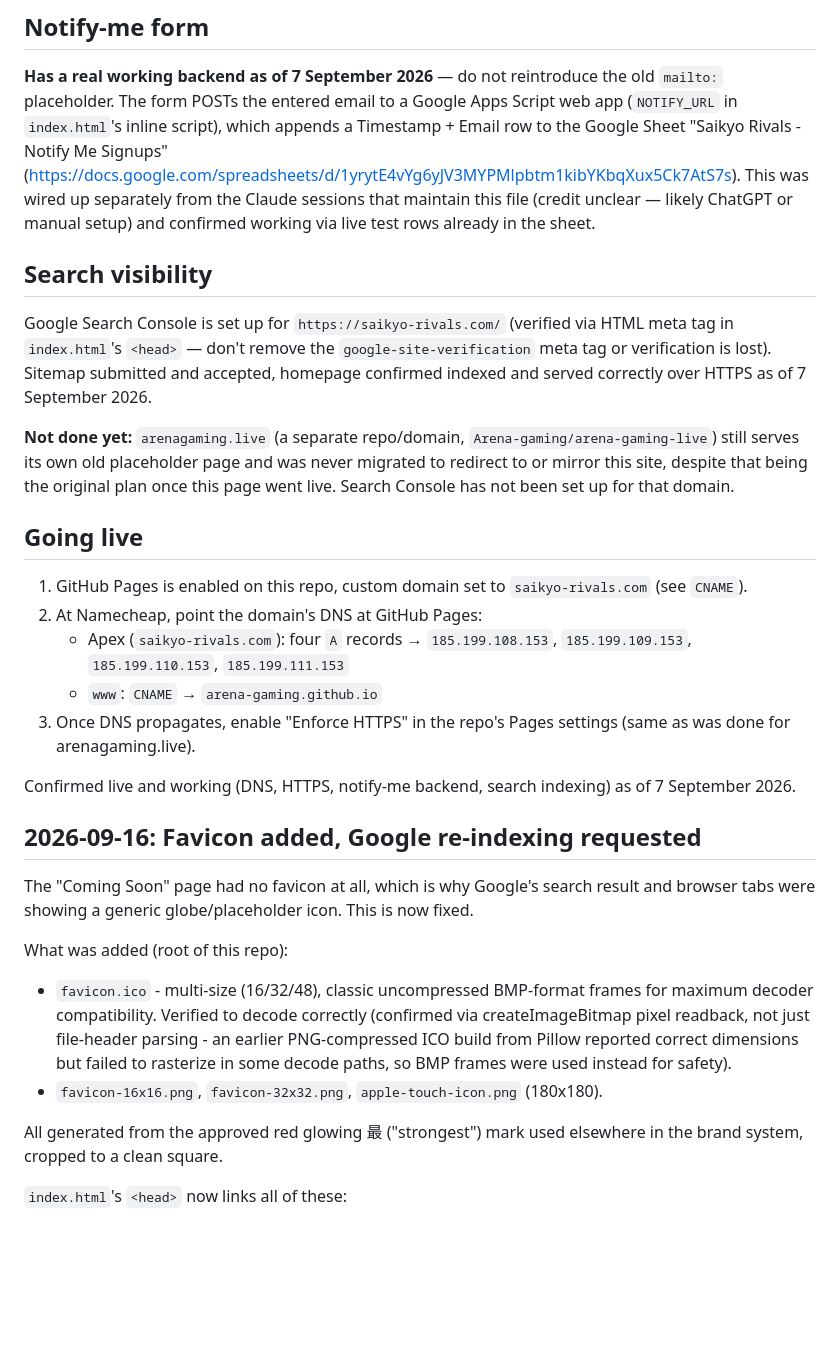
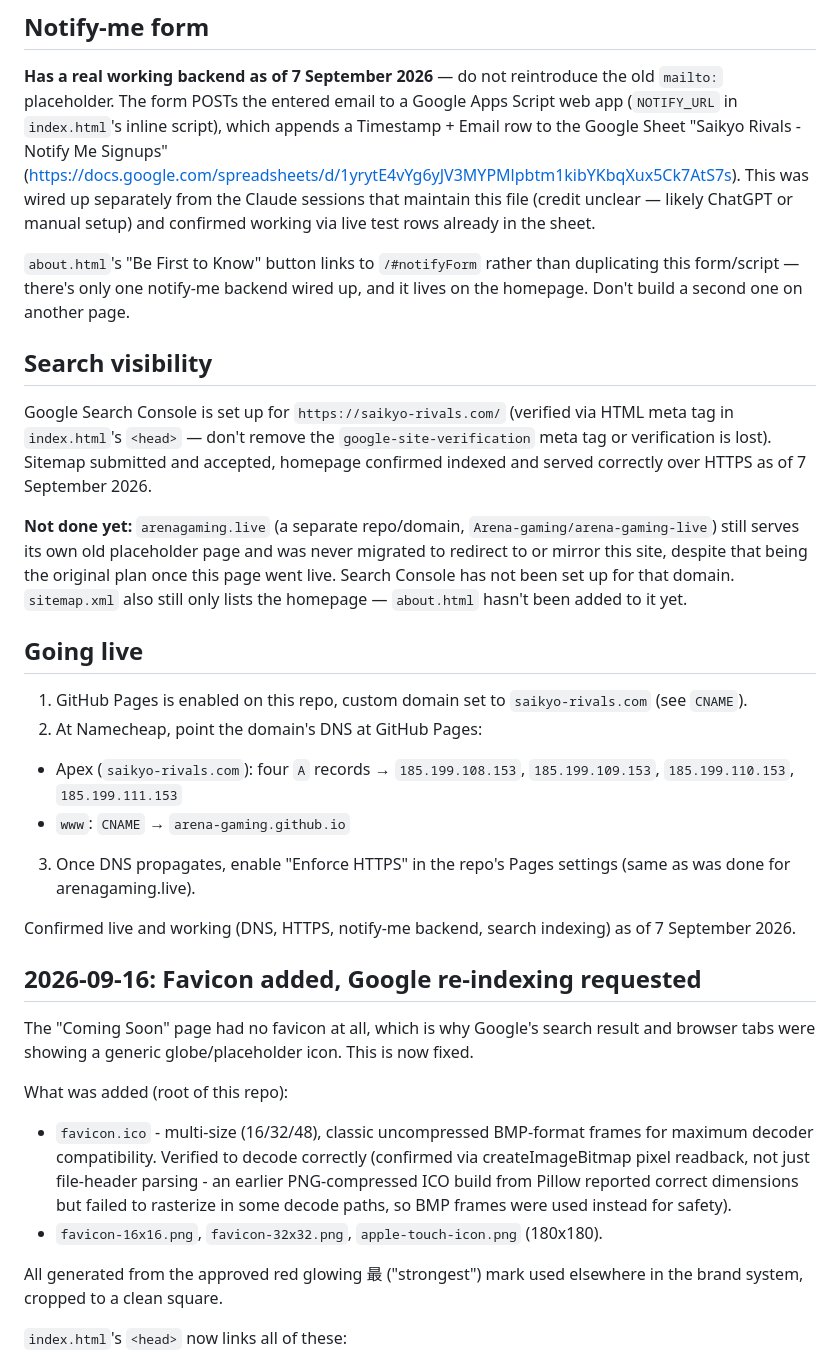
Before and after one commit to Arena-gaming/saikyo-rivals-live, a Markdown page: README.md, the part around one of its changes. Drawn GitHub-style; blank space fills up the shorter version.

```diff
--- a/README.md
+++ b/README.md
@@ -19,22 +20,23 @@ This section is real HTML text + inline SVG icons (crossed swords, trophy, rival
 
 **Has a real working backend as of 7 September 2026** — do not reintroduce the old `mailto:` placeholder. The form POSTs the entered email to a Google Apps Script web app (`NOTIFY_URL` in `index.html`'s inline script), which appends a Timestamp + Email row to the Google Sheet "Saikyo Rivals - Notify Me Signups" (https://docs.google.com/spreadsheets/d/1yrytE4vYg6yJV3MYPMlpbtm1kibYKbqXux5Ck7AtS7s). This was wired up separately from the Claude sessions that maintain this file (credit unclear — likely ChatGPT or manual setup) and confirmed working via live test rows already in the sheet.
 
+`about.html`'s "Be First to Know" button links to `/#notifyForm` rather than duplicating this form/script — there's only one notify-me backend wired up, and it lives on the homepage. Don't build a second one on another page.
+
 ## Search visibility
 
 Google Search Console is set up for `https://saikyo-rivals.com/` (verified via HTML meta tag in `index.html`'s `<head>` — don't remove the `google-site-verification` meta tag or verification is lost). Sitemap submitted and accepted, homepage confirmed indexed and served correctly over HTTPS as of 7 September 2026.
 
-**Not done yet:** `arenagaming.live` (a separate repo/domain, `Arena-gaming/arena-gaming-live`) still serves its own old placeholder page and was never migrated to redirect to or mirror this site, despite that being the original plan once this page went live. Search Console has not been set up for that domain.
+**Not done yet:** `arenagaming.live` (a separate repo/domain, `Arena-gaming/arena-gaming-live`) still serves its own old placeholder page and was never migrated to redirect to or mirror this site, despite that being the original plan once this page went live. Search Console has not been set up for that domain. `sitemap.xml` also still only lists the homepage — `about.html` hasn't been added to it yet.
 
 ## Going live
 
 1. GitHub Pages is enabled on this repo, custom domain set to `saikyo-rivals.com` (see `CNAME`).
 2. At Namecheap, point the domain's DNS at GitHub Pages:
-   - Apex (`saikyo-rivals.com`): four `A` records → `185.199.108.153`, `185.199.109.153`, `185.199.110.153`, `185.199.111.153`
-   - `www`: `CNAME` → `arena-gaming.github.io`
+- Apex (`saikyo-rivals.com`): four `A` records → `185.199.108.153`, `185.199.109.153`, `185.199.110.153`, `185.199.111.153`
+- `www`: `CNAME` → `arena-gaming.github.io`
 3. Once DNS propagates, enable "Enforce HTTPS" in the repo's Pages settings (same as was done for arenagaming.live).
 
 Confirmed live and working (DNS, HTTPS, notify-me backend, search indexing) as of 7 September 2026.
-
 
 ## 2026-09-16: Favicon added, Google re-indexing requested
 
@@ -44,13 +46,13 @@ This is now fixed.
 
 What was added (root of this repo):
 - `favicon.ico` - multi-size (16/32/48), classic uncompressed BMP-format
-  frames for maximum decoder compatibility. Verified to decode correctly
-  (confirmed via createImageBitmap pixel readback, not just file-header
-  parsing - an earlier PNG-compressed ICO build from Pillow reported correct
-  dimensions but failed to rasterize in some decode paths, so BMP frames
-  were used instead for safety).
+frames for maximum decoder compatibility. Verified to decode correctly
+(confirmed via createImageBitmap pixel readback, not just file-header
+parsing - an earlier PNG-compressed ICO build from Pillow reported correct
+dimensions but failed to rasterize in some decode paths, so BMP frames
+were used instead for safety).
 - `favicon-16x16.png`, `favicon-32x32.png`, `apple-touch-icon.png`
-  (180x180).
+(180x180).
 
 All generated from the approved red glowing 最 ("strongest") mark used
 elsewhere in the brand system, cropped to a clean square.
```
Also changed, not shown: other parts of README.md (+19 -1 lines).
